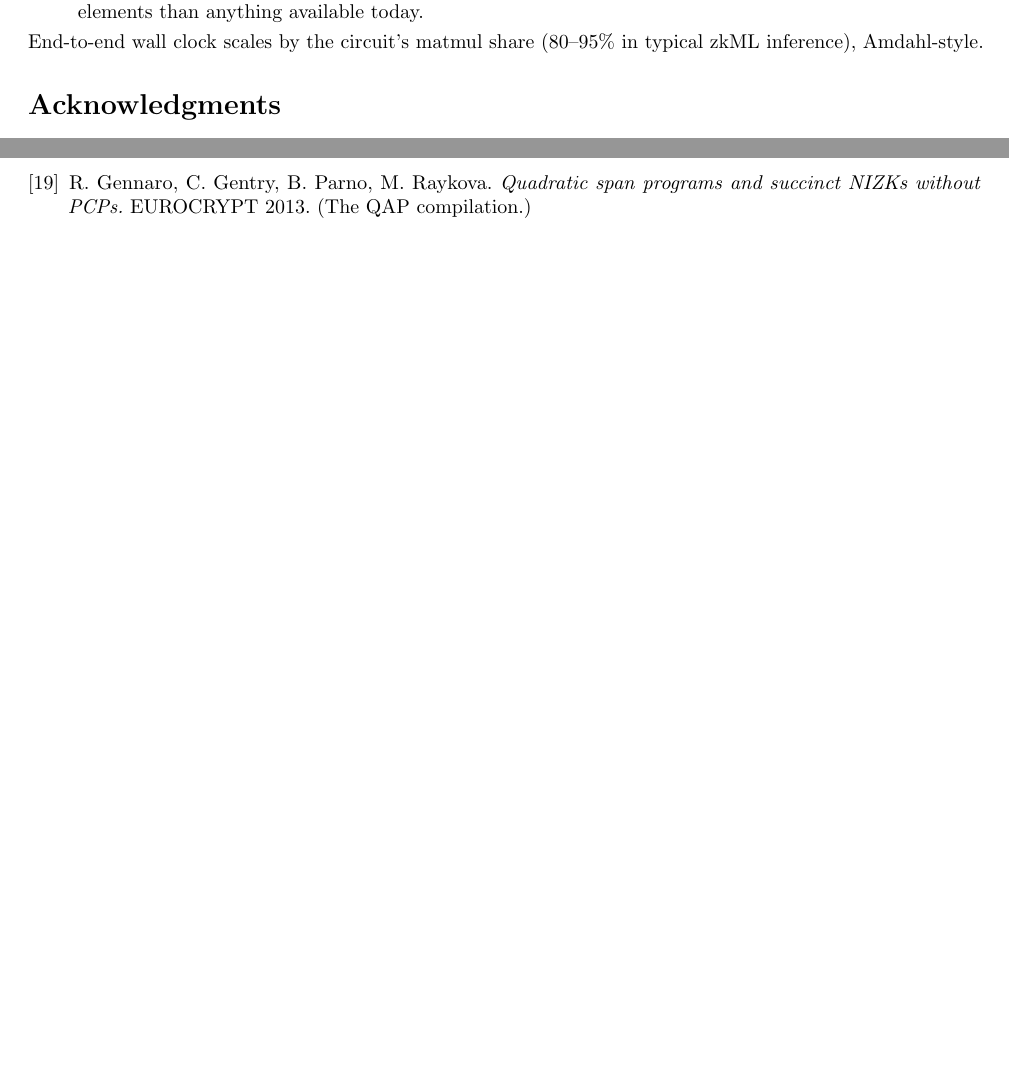
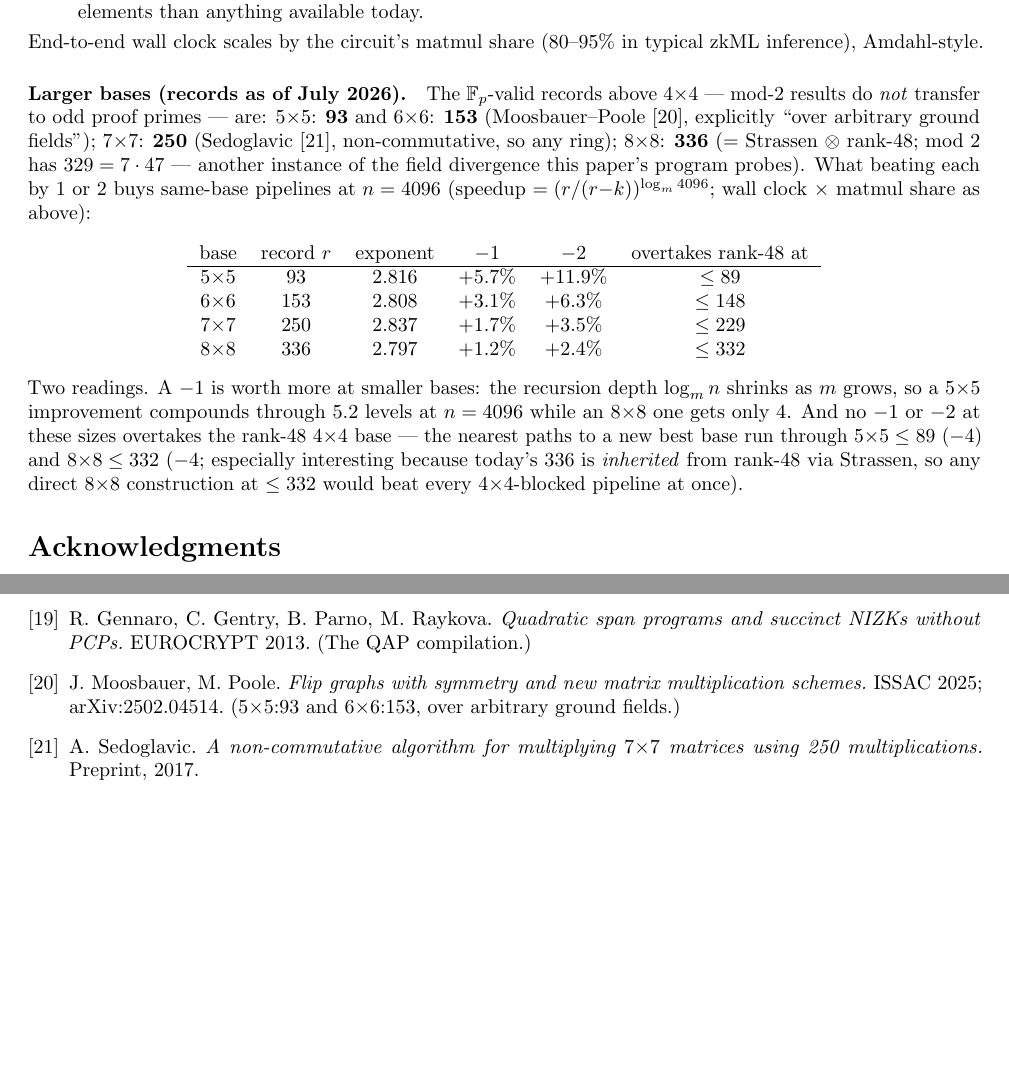
Before and after one commit to gsidebottom/logic, a LaTeX paper (doc/matmul_zkml_paper.tex): two parts of pages 9 and 10 of 10, joined at a grey line, cut so that both start at the same text, the shorter picture padded with empty space. Compiled offline with pdfLaTeX.

Commit message:
doc: zkML B.5 — F_p records for 5x5..8x8 bases and what -1/-2 buys
Records verified (July 2026, odd-prime-valid): 5x5:93 and 6x6:153
(Moosbauer-Poole ISSAC'25, arXiv:2502.04514, arbitrary ground
fields — new refs [20]); 7x7:250 (Sedoglavic 2017, non-commutative
=> any ring — [21]); 8x8:336 (Strassen x rank-48; mod-2's 329=7*47
does not transfer — field-divergence note). Table at n=4096:
-1/-2 same-base speedups 5.7/11.9% (5x5), 3.1/6.3% (6x6),
1.7/3.5% (7x7), 1.2/2.4% (8x8), each with the overtake-rank-48
threshold (<=89, <=148, <=229, <=332). Readings: -1 compounds
harder at smaller bases (depth log_m n); no -1/-2 overtakes the
48 base; nearest new-best-base paths are 5x5<=89 and 8x8<=332
(336 being inherited from 48, a direct 8x8<=332 beats all
4x4-blocked pipelines). All ratios machine-computed.

Co-Authored-By: Claude Fable 5 <noreply@anthropic.com>

```diff
--- a/doc/matmul_zkml_paper.tex
+++ b/doc/matmul_zkml_paper.tex
@@ -821,6 +821,39 @@ $n = 4096$, folding in \S3's exponents:
 End-to-end wall clock scales by the circuit's matmul share
 (80--95\% in typical zkML inference), Amdahl-style.
 
+\paragraph{Larger bases (records as of July 2026).} The
+$\mathbb{F}_p$-valid records above $4{\times}4$ --- mod-2 results
+do \emph{not} transfer to odd proof primes --- are: $5{\times}5$:
+\textbf{93} and $6{\times}6$: \textbf{153} (Moosbauer--Poole
+\cite{mp25}, explicitly ``over arbitrary ground fields'');
+$7{\times}7$: \textbf{250} (Sedoglavic \cite{sedo77},
+non-commutative, so any ring); $8{\times}8$: \textbf{336}
+($=$ Strassen $\otimes$ rank-48; mod 2 has $329 = 7\cdot47$ ---
+another instance of the field divergence this paper's program
+probes). What beating each by 1 or 2 buys same-base pipelines at
+$n = 4096$ (speedup $= (r/(r{-}k))^{\log_m 4096}$; wall clock
+$\times$ matmul share as above):
+\begin{center}
+\begin{tabular}{cccccc}
+base & record $r$ & exponent & $-1$ & $-2$ & overtakes rank-48 at\\
+\hline
+$5{\times}5$ & 93 & 2.816 & $+5.7\%$ & $+11.9\%$ & $\le 89$\\
+$6{\times}6$ & 153 & 2.808 & $+3.1\%$ & $+6.3\%$ & $\le 148$\\
+$7{\times}7$ & 250 & 2.837 & $+1.7\%$ & $+3.5\%$ & $\le 229$\\
+$8{\times}8$ & 336 & 2.797 & $+1.2\%$ & $+2.4\%$ & $\le 332$\\
+\end{tabular}
+\end{center}
+Two readings. A $-1$ is worth more at smaller bases: the recursion
+depth $\log_m n$ shrinks as $m$ grows, so a $5{\times}5$
+improvement compounds through 5.2 levels at $n = 4096$ while an
+$8{\times}8$ one gets only 4. And no $-1$ or $-2$ at these sizes
+overtakes the rank-48 $4{\times}4$ base --- the nearest paths to a
+new best base run through $5{\times}5 \le 89$ ($-4$) and
+$8{\times}8 \le 332$ ($-4$; especially interesting because
+today's 336 is \emph{inherited} from rank-48 via Strassen, so any
+direct $8{\times}8$ construction at $\le 332$ would beat every
+$4{\times}4$-blocked pipeline at once).
+
 \section*{Acknowledgments}
 
 This work was carried out in an extended interactive collaboration
@@ -870,6 +903,13 @@ direction and review.
 \bibitem{ggpr} R. Gennaro, C. Gentry, B. Parno, M. Raykova.
   \emph{Quadratic span programs and succinct NIZKs without PCPs.}
   EUROCRYPT 2013. (The QAP compilation.)
+\bibitem{mp25} J. Moosbauer, M. Poole. \emph{Flip graphs with
+  symmetry and new matrix multiplication schemes.} ISSAC 2025;
+  arXiv:2502.04514. ($5{\times}5$:93 and $6{\times}6$:153, over
+  arbitrary ground fields.)
+\bibitem{sedo77} A. Sedoglavic. \emph{A non-commutative algorithm
+  for multiplying $7{\times}7$ matrices using 250
+  multiplications.} Preprint, 2017.
 \end{thebibliography}
 
 \end{document}
```
Also changed, not shown: doc/matmul_zkml_paper.md (+33 -0 lines), doc/matmul_zkml_paper.pdf.
